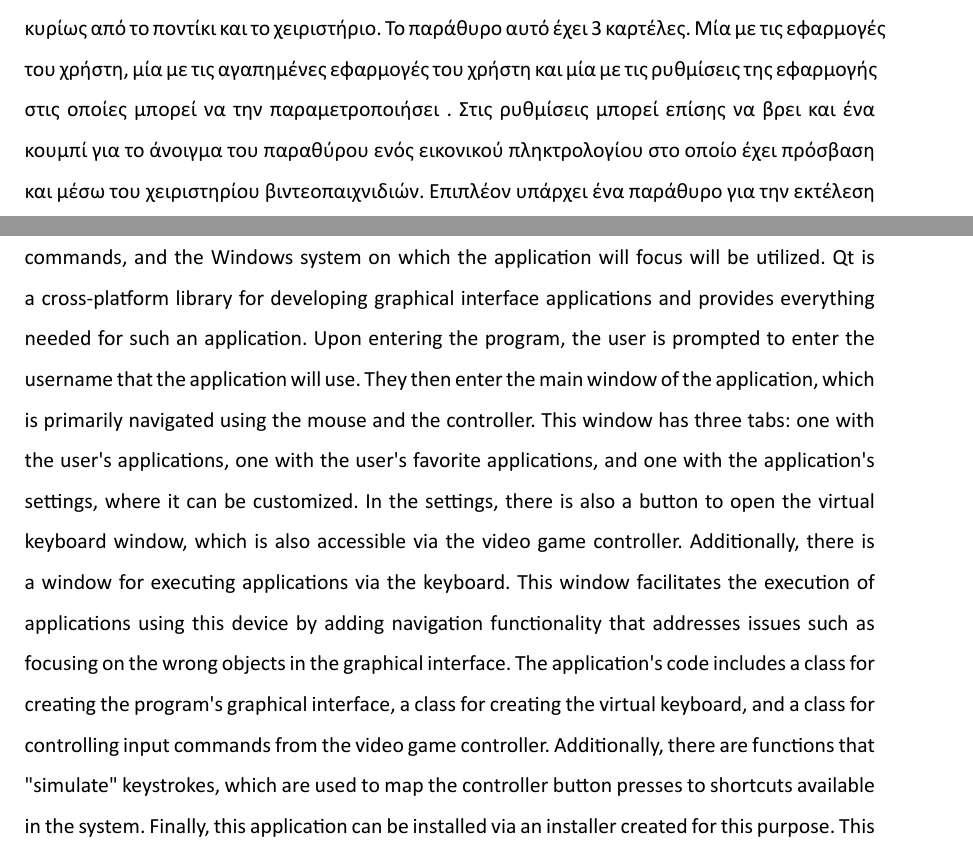
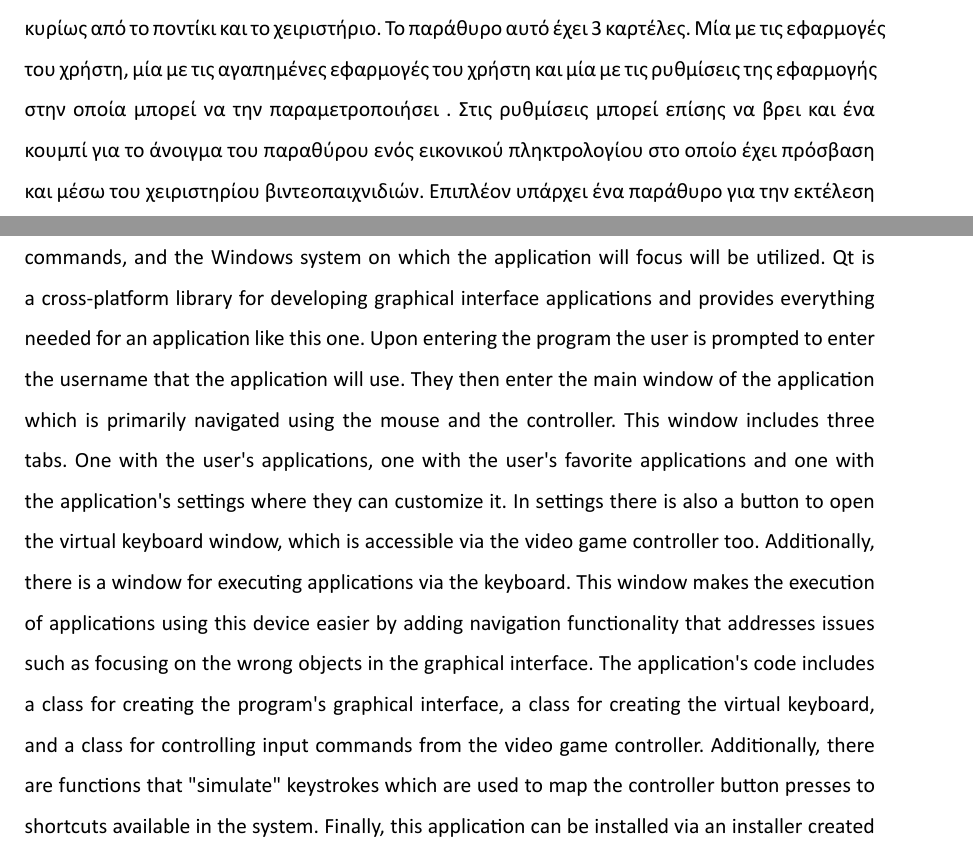
Before and after one commit to KonstantinosTourtsakis/MultiDev-Launcher, a LaTeX thesis (report/thesis.tex, which reads report/perilipsi.tex, report/summary.tex): two parts of pages 3 and 5 of 61, joined at a grey line, cut so that both start at the same text. The pictures show the PDF file report/thesis.pdf that the author committed with the source.

Commit message:
English Summary corrections

```diff
--- a/report/perilipsi.tex
+++ b/report/perilipsi.tex
@@ -23,7 +21,7 @@ XInput με το οποίο γίνεται διαχείριση εντολών
 Στην συνέχεια εισέρχεται στο βασικό παράθυρο της εφαρμογής το οποίο αξιοποιείται κυρίως
 από το ποντίκι και  το χειριστήριο. Το παράθυρο αυτό έχει 3 καρτέλες. Μία με τις εφαρμογές
 του χρήστη, μία με τις αγαπημένες εφαρμογές του χρήστη και μία με τις ρυθμίσεις της εφαρμογής
-στις οποίες μπορεί να την παραμετροποιήσει . Στις ρυθμίσεις μπορεί επίσης να βρει και ένα
+στην οποία μπορεί να την παραμετροποιήσει . Στις ρυθμίσεις μπορεί επίσης να βρει και ένα
 κουμπί για το άνοιγμα του παραθύρου ενός εικονικού πληκτρολογίου στο οποίο έχει πρόσβαση και
 μέσω του χειριστηρίου βιντεοπαιχνιδιών. Επιπλέον υπάρχει ένα παράθυρο για την εκτέλεση
 εφαρμογών μέσω του πληκτρολογίου. Αυτό το παράθυρο διευκολύνει την εκτέλεση των εφαρμογών μέσω της
--- a/report/summary.tex
+++ b/report/summary.tex
@@ -15,18 +15,18 @@ using either the keyboard, the mouse, or a video game console controller. For th
 of this program, the Qt graphical interface library, the XInput library for managing Xbox
 controller input commands, and the Windows system on which the application will focus will be
 utilized. Qt is a cross-platform library for developing graphical interface applications and
-provides everything needed for such an application. Upon entering the program, the user is
+provides everything needed for an application like this one. Upon entering the program the user is
 prompted to enter the username that the application will use. They then enter the main window
-of the application, which is primarily navigated using the mouse and the controller. This window
-has three tabs: one with the user's applications, one with the user's favorite applications, and
-one with the application's settings, where it can be customized. In the settings, there is also
-a button to open the virtual keyboard window, which is also accessible via the video game controller.
-Additionally, there is a window for executing applications via the keyboard. This window facilitates
-the execution of applications using this device by adding navigation functionality that addresses
+of the application which is primarily navigated using the mouse and the controller. This window
+includes three tabs. One with the user's applications, one with the user's favorite applications and
+one with the application's settings where they can customize it. In settings there is also
+a button to open the virtual keyboard window, which is accessible via the video game controller too.
+Additionally, there is a window for executing applications via the keyboard. This window makes
+the execution of applications using this device easier by adding navigation functionality that addresses
 issues such as focusing on the wrong objects in the graphical interface. The application's code
 includes a class for creating the program's graphical interface, a class for creating the virtual
 keyboard, and a class for controlling input commands from the video game controller. Additionally,
-there are functions that "simulate" keystrokes, which are used to map the controller button presses
+there are functions that "simulate" keystrokes which are used to map the controller button presses
 to shortcuts available in the system. Finally, this application can be installed via an installer
 created for this purpose. This installer is available in the corresponding repository on
 GitHub \footnote{https://github.com/KonstantinosTourtsakis/MultiDev-Launcher/} and includes the source
```
Also changed, not shown: report/thesis.pdf, report/perilipsi.tex (2 more changed lines), 2 other files.
